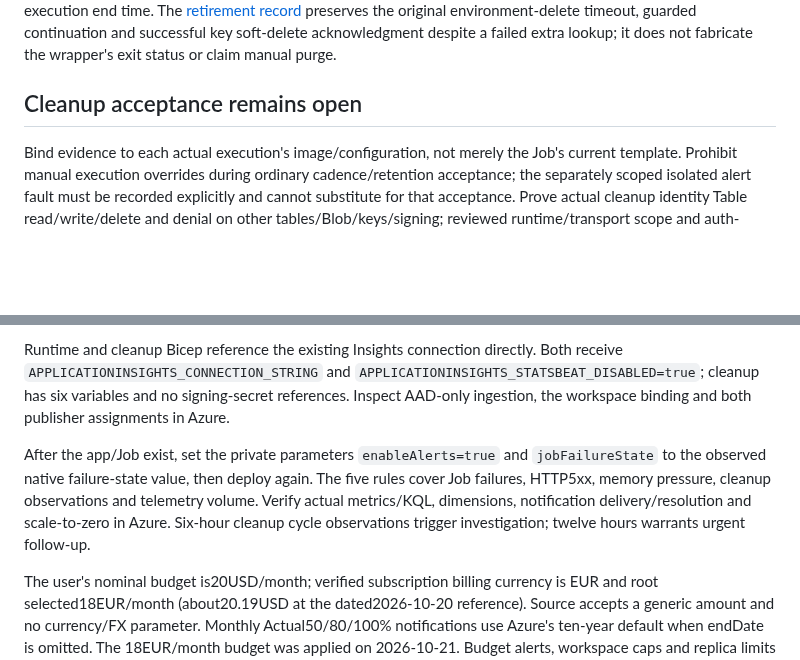
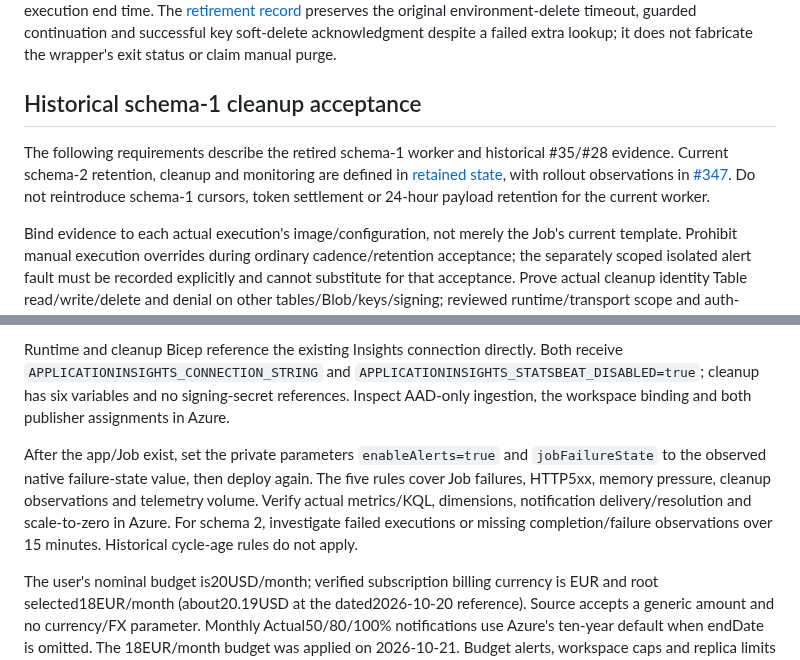
Before and after one commit to repoagent/controller, a Markdown page: docs/azure-auth-deployment.md, 2 parts joined by grey strips. Rendered like a GitHub page; blank space fills up the shorter version.

```diff
--- a/docs/azure-auth-deployment.md
+++ b/docs/azure-auth-deployment.md
@@ -371,7 +388,9 @@ This proves delivery and resolution of an observed production alert. The failed
 
 The separate [2026-10-29 isolated rehearsal](broker-restore-rehearsal.md#verified-isolated-run-2026-10-29) bound one deliberate execution-only Table-setting failure and later ordinary successful executions to the accepted Broker 1.2.0 image and unchanged persistent Job. Its isolated rule reused the existing action group unchanged; actual Fired 08:18:12 UTC/Resolved 08:35:52 UTC and both operator emails were independently verified. Use the condition's resolved field, not its last-modified timestamp. An earlier HTTP400 for unsupported `volumes:null` created no execution; omit null optional fields when constructing the accepted execution template. The later ordinary 08:46 failure remains unexplained and is separate evidence. Do not infer four distinct failed executions from an alert's aggregated value, or invent an execution end time. The [retirement record](broker-restore-rehearsal.md#retirement-and-preserved-observations) preserves the original environment-delete timeout, guarded continuation and successful key soft-delete acknowledgment despite a failed extra lookup; it does not fabricate the wrapper's exit status or claim manual purge.
 
-## Cleanup acceptance remains open
+## Historical schema-1 cleanup acceptance
+
+The following requirements describe the retired schema-1 worker and historical #35/#28 evidence. Current schema-2 retention, cleanup and monitoring are defined in [retained state](../service/auth/retained-state.md), with rollout observations in [#347](https://github.com/repoagent/controller/issues/347). Do not reintroduce schema-1 cursors, token settlement or 24-hour payload retention for the current worker.
 
 Bind evidence to each actual execution's image/configuration, not merely the Job's current template. Prohibit manual execution overrides during ordinary cadence/retention acceptance; the separately scoped isolated alert fault must be recorded explicitly and cannot substitute for that acceptance. Prove actual cleanup identity Table read/write/delete and denial on other tables/Blob/keys/signing; reviewed runtime/transport scope and auth-reissue accounting; real cadence,90s timeout/failures/overlap and durable per-stream throughput at supported retained populations/churn. With HTTP confirmed at zero actual replicas for24h, use authentic due/near-due/behind-cursor entries and physical reads to prove 24-hour eligibility followed by successful bounded cleanup visits, preserving original clocks, immediate expiry/authorization denial and unknown authority/audit evidence. Successful exit or sampled oldest age alone is insufficient. The [selected eligibility policy and capacity counterexample](auth-infrastructure.md#independent-cleanup-job) promise no maximum physical-deletion lag; monitor failures/backlog and require operator follow-up.
 
@@ -390,6 +409,6 @@ Use `infra/auth/deploy.sh monitoring-plan` for Azure's change summary or `monito
 
 Runtime and cleanup Bicep reference the existing Insights connection directly. Both receive `APPLICATIONINSIGHTS_CONNECTION_STRING` and `APPLICATIONINSIGHTS_STATSBEAT_DISABLED=true`; cleanup has six variables and no signing-secret references. Inspect AAD-only ingestion, the workspace binding and both publisher assignments in Azure.
 
-After the app/Job exist, set the private parameters `enableAlerts=true` and `jobFailureState` to the observed native failure-state value, then deploy again. The five rules cover Job failures, HTTP5xx, memory pressure, cleanup observations and telemetry volume. Verify actual metrics/KQL, dimensions, notification delivery/resolution and scale-to-zero in Azure. Six-hour cleanup cycle observations trigger investigation; twelve hours warrants urgent follow-up.
+After the app/Job exist, set the private parameters `enableAlerts=true` and `jobFailureState` to the observed native failure-state value, then deploy again. The five rules cover Job failures, HTTP5xx, memory pressure, cleanup observations and telemetry volume. Verify actual metrics/KQL, dimensions, notification delivery/resolution and scale-to-zero in Azure. For schema 2, investigate failed executions or missing completion/failure observations over 15 minutes. Historical cycle-age rules do not apply.
 
 The user's nominal budget is20USD/month; verified subscription billing currency is EUR and root selected18EUR/month (about20.19USD at the dated2026-10-20 reference). Source accepts a generic amount and no currency/FX parameter. Monthly Actual50/80/100% notifications use Azure's ten-year default when endDate is omitted. The 18EUR/month budget was applied on 2026-10-21. Budget alerts, workspace caps and replica limits notify or constrain particular resources; they do not guarantee total spending or stop all charges. Console persistence is disabled; sensitive original cleanup JSON is not a cloud log-retention mechanism.
```
Also changed, not shown: other parts of docs/azure-auth-deployment.md (+22 -5 lines).
